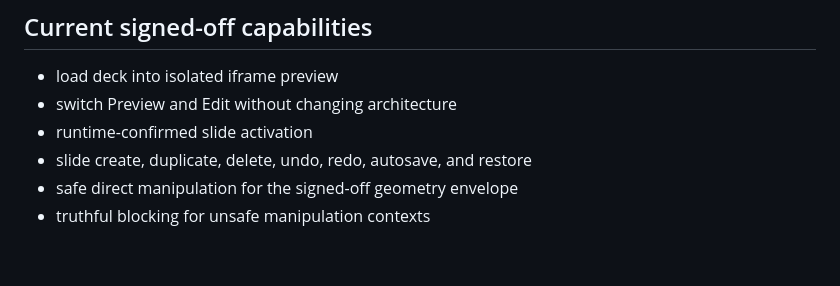
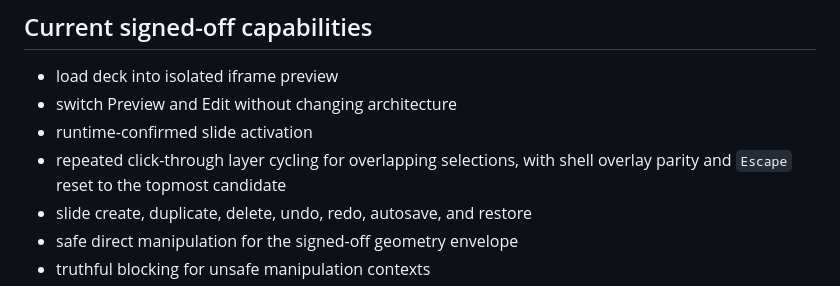
Before and after one commit to kuznetzdev/html_presentation_editor, a Markdown page: docs/SOURCE_OF_TRUTH.md, the part around the change. GitHub-like rendering; blank space fills up the shorter version.

```diff
--- a/docs/SOURCE_OF_TRUTH.md
+++ b/docs/SOURCE_OF_TRUTH.md
@@ -174,6 +174,8 @@ Owns:
 - load deck into isolated iframe preview
 - switch Preview and Edit without changing architecture
 - runtime-confirmed slide activation
+- repeated click-through layer cycling for overlapping selections, with shell
+  overlay parity and `Escape` reset to the topmost candidate
 - slide create, duplicate, delete, undo, redo, autosave, and restore
 - safe direct manipulation for the signed-off geometry envelope
 - truthful blocking for unsafe manipulation contexts
```
Also changed, not shown: docs/CHANGELOG.md (+17 -0 lines).
